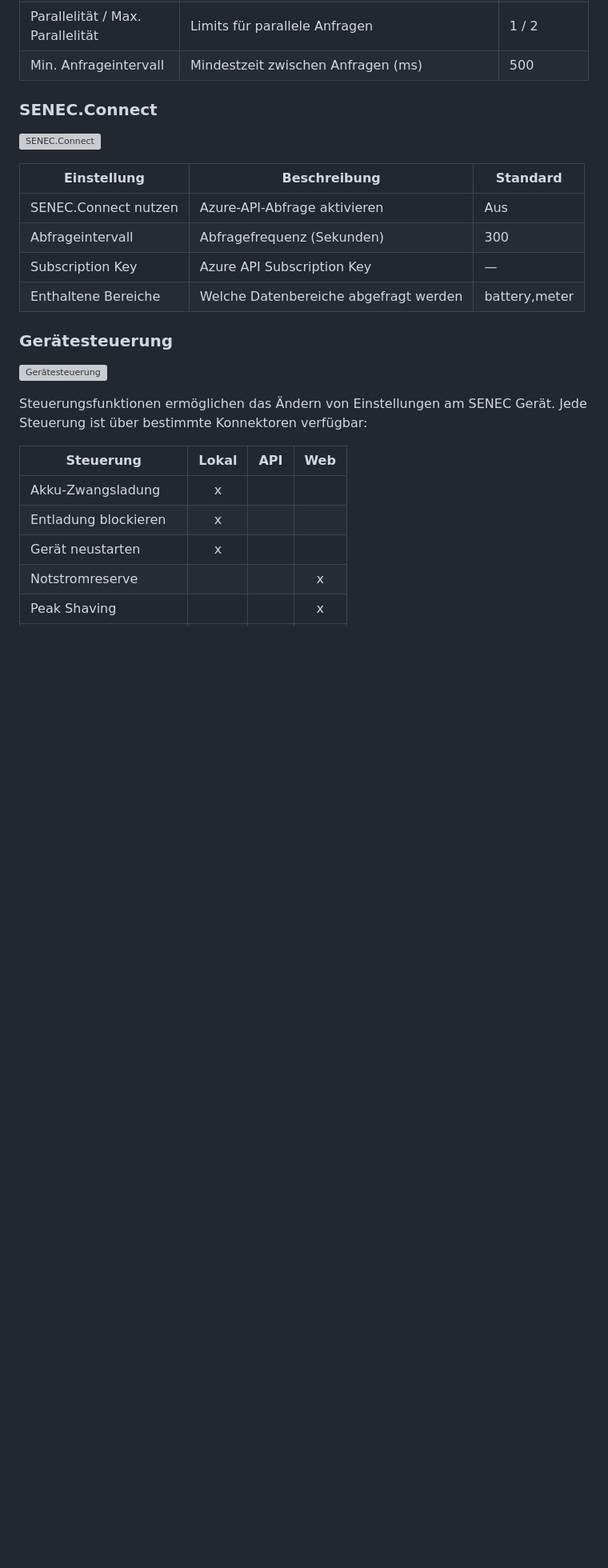
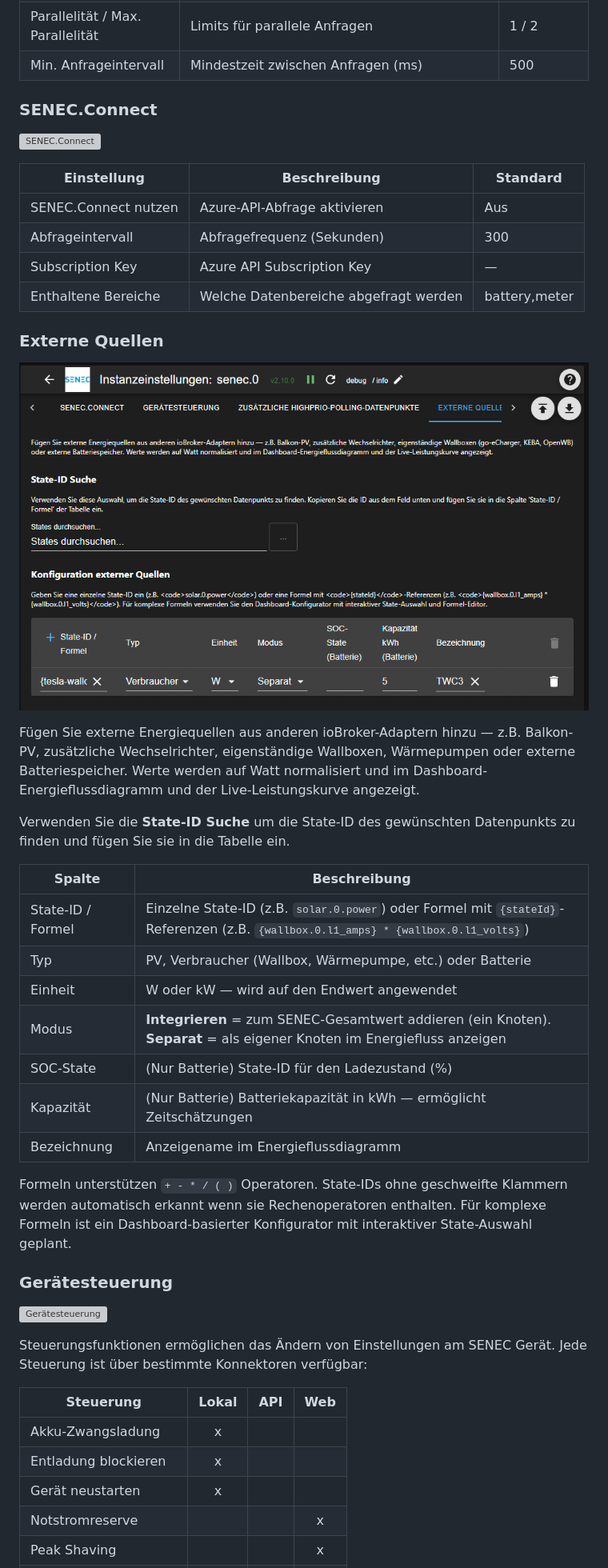
Before and after one commit to nobl/ioBroker.senec, a Markdown page: docs/de/README.md, the part around the change printed below. Shown: that part at 80% size. Rendered like a GitHub page; pictures changed too: docs/de/media/admin-external.png (added); blank space fills up the shorter version; grey boxes are pictures that could not be loaded.

Commit message:
Docs: add External Sources section with screenshots and state reference

```diff
--- a/docs/de/README.md
+++ b/docs/de/README.md
@@ -123,6 +123,26 @@ Der API-Konnektor kann historische Messdaten (AllTime-Summen) komplett neu aufba
 | Abfrageintervall | Abfragefrequenz (Sekunden) | 300 |
 | Subscription Key | Azure API Subscription Key | — |
 | Enthaltene Bereiche | Welche Datenbereiche abgefragt werden | battery,meter |
+
+### Externe Quellen
+
+![Externe Quellen](media/admin-external.png)
+
+Fügen Sie externe Energiequellen aus anderen ioBroker-Adaptern hinzu — z.B. Balkon-PV, zusätzliche Wechselrichter, eigenständige Wallboxen, Wärmepumpen oder externe Batteriespeicher. Werte werden auf Watt normalisiert und im Dashboard-Energieflussdiagramm und der Live-Leistungskurve angezeigt.
+
+Verwenden Sie die **State-ID Suche** um die State-ID des gewünschten Datenpunkts zu finden und fügen Sie sie in die Tabelle ein.
+
+| Spalte | Beschreibung |
+|--------|-------------|
+| State-ID / Formel | Einzelne State-ID (z.B. `solar.0.power`) oder Formel mit `{stateId}`-Referenzen (z.B. `{wallbox.0.l1_amps} * {wallbox.0.l1_volts}`) |
+| Typ | PV, Verbraucher (Wallbox, Wärmepumpe, etc.) oder Batterie |
+| Einheit | W oder kW — wird auf den Endwert angewendet |
+| Modus | **Integrieren** = zum SENEC-Gesamtwert addieren (ein Knoten). **Separat** = als eigener Knoten im Energiefluss anzeigen |
+| SOC-State | (Nur Batterie) State-ID für den Ladezustand (%) |
+| Kapazität | (Nur Batterie) Batteriekapazität in kWh — ermöglicht Zeitschätzungen |
+| Bezeichnung | Anzeigename im Energieflussdiagramm |
+
+Formeln unterstützen `+ - * / ( )` Operatoren. State-IDs ohne geschweifte Klammern werden automatisch erkannt wenn sie Rechenoperatoren enthalten. Für komplexe Formeln ist ein Dashboard-basierter Konfigurator mit interaktiver State-Auswahl geplant.
 
 ### Gerätesteuerung
 
```
Also changed, not shown: other parts of docs/de/README.md (+15 -0 lines), docs/en/README.md (+35 -0 lines), docs/en/media/admin-external.png (added).
